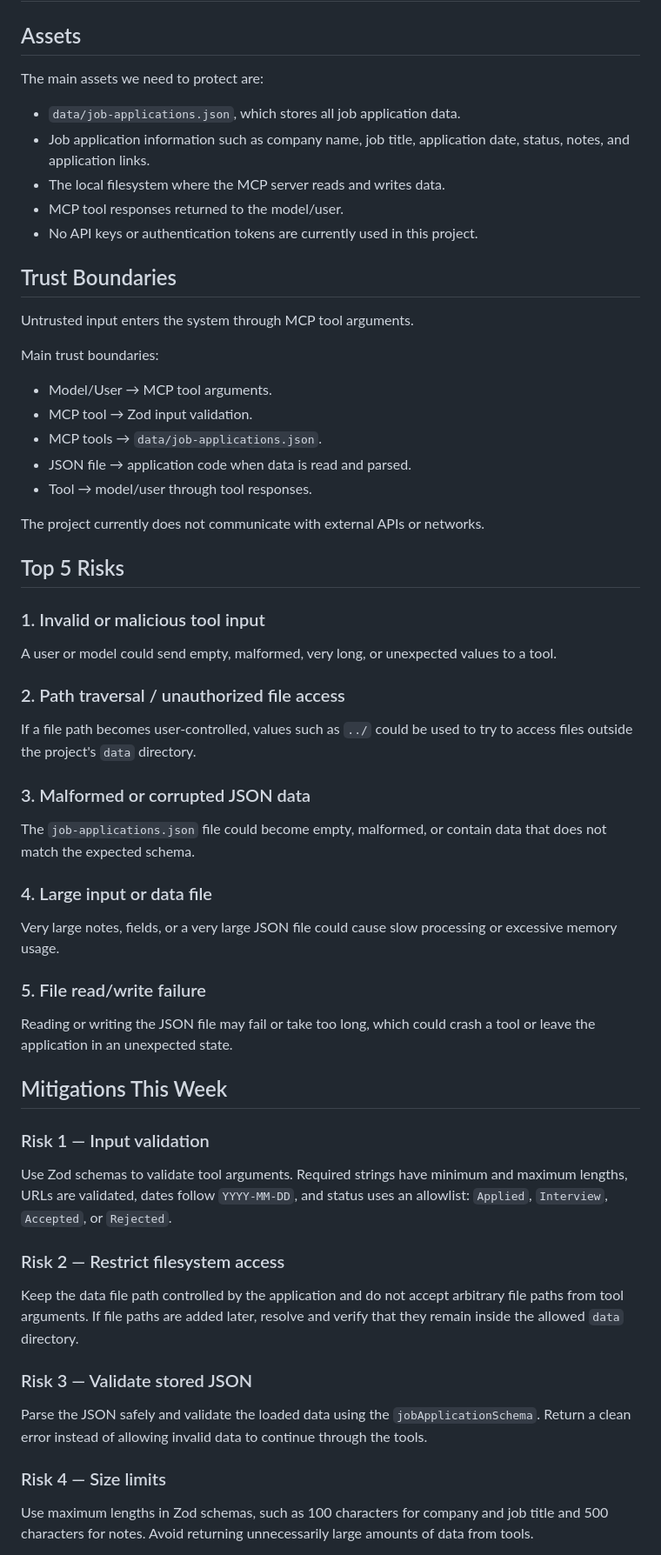
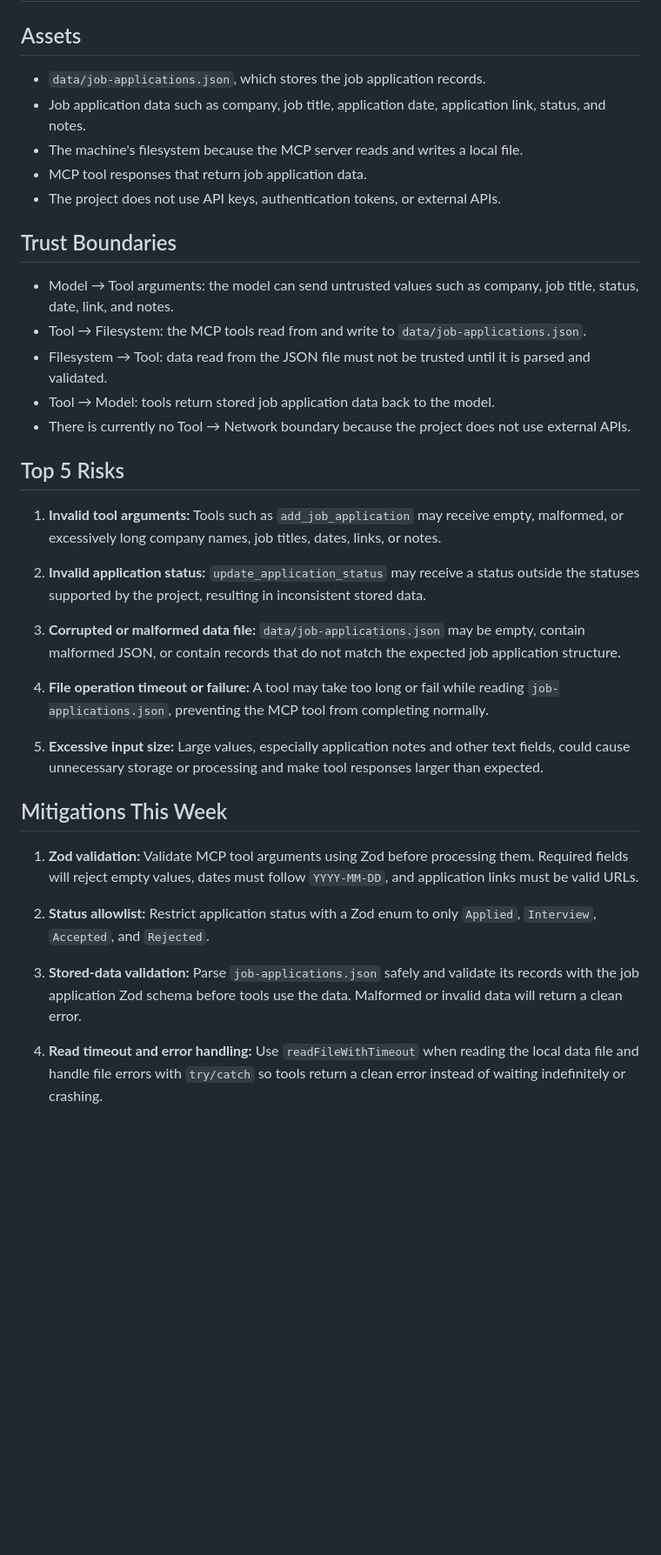
Before and after one commit to RoaM04/Job-Application-Tracker-Project, a Markdown page: docs/threat-model.md, the part around one of its changes. Shown at 87% size. Drawn GitHub-style; blank space fills up the shorter version.

Commit message:
docs:  edit Week 4 threat model

```diff
--- a/docs/threat-model.md
+++ b/docs/threat-model.md
@@ -2,57 +2,39 @@
 
 ## Assets
 
-The main assets we need to protect are:
-
-- `data/job-applications.json`, which stores all job application data.
-- Job application information such as company name, job title, application date, status, notes, and application links.
-- The local filesystem where the MCP server reads and writes data.
-- MCP tool responses returned to the model/user.
-- No API keys or authentication tokens are currently used in this project.
+- `data/job-applications.json`, which stores the job application records.
+- Job application data such as company, job title, application date, application link, status, and notes.
+- The machine's filesystem because the MCP server reads and writes a local file.
+- MCP tool responses that return job application data.
+- The project does not use API keys, authentication tokens, or external APIs.
 
 ## Trust Boundaries
 
-Untrusted input enters the system through MCP tool arguments.
-
-Main trust boundaries:
-
-- Model/User → MCP tool arguments.
-- MCP tool → Zod input validation.
-- MCP tools → `data/job-applications.json`.
-- JSON file → application code when data is read and parsed.
-- Tool → model/user through tool responses.
-
-The project currently does not communicate with external APIs or networks.
+- Model → Tool arguments: the model can send untrusted values such as company, job title, status, date, link, and notes.
+- Tool → Filesystem: the MCP tools read from and write to `data/job-applications.json`.
+- Filesystem → Tool: data read from the JSON file must not be trusted until it is parsed and validated.
+- Tool → Model: tools return stored job application data back to the model.
+- There is currently no Tool → Network boundary because the project does not use external APIs.
 
 ## Top 5 Risks
 
-### 1. Invalid or malicious tool input
-A user or model could send empty, malformed, very long, or unexpected values to a tool.
+1. **Invalid tool arguments:** Tools such as `add_job_application` may receive empty, malformed, or excessively long company names, job titles, dates, links, or notes.
 
-### 2. Path traversal / unauthorized file access
-If a file path becomes user-controlled, values such as `../` could be used to try to access files outside the project's `data` directory.
+2. **Invalid application status:** `update_application_status` may receive a status outside the statuses supported by the project, resulting in inconsistent stored data.
 
-### 3. Malformed or corrupted JSON data
-The `job-applications.json` file could become empty, malformed, or contain data that does not match the expected schema.
+3. **Corrupted or malformed data file:** `data/job-applications.json` may be empty, contain malformed JSON, or contain records that do not match the expected job application structure.
 
-### 4. Large input or data file
-Very large notes, fields, or a very large JSON file could cause slow processing or excessive memory usage.
+4. **File operation timeout or failure:** A tool may take too long or fail while reading `job-applications.json`, preventing the MCP tool from completing normally.
 
-### 5. File read/write failure
-Reading or writing the JSON file may fail or take too long, which could crash a tool or leave the application in an unexpected state.
+5. **Excessive input size:** Large values, especially application notes and other text fields, could cause unnecessary storage or processing and make tool responses larger than expected.
 
 ## Mitigations This Week
 
-### Risk 1 — Input validation
-Use Zod schemas to validate tool arguments. Required strings have minimum and maximum lengths, URLs are validated, dates follow `YYYY-MM-DD`, and status uses an allowlist:
-`Applied`, `Interview`, `Accepted`, or `Rejected`.
+1. **Zod validation:** Validate MCP tool arguments using Zod before processing them. Required fields will reject empty values, dates must follow `YYYY-MM-DD`, and application links must be valid URLs.
 
-### Risk 2 — Restrict filesystem access
-Keep the data file path controlled by the application and do not accept arbitrary file paths from tool arguments. If file paths are added later, resolve and verify that they remain inside the allowed `data` directory.
+2. **Status allowlist:** Restrict application status with a Zod enum to only `Applied`, `Interview`, `Accepted`, and `Rejected`.
 
-### Risk 3 — Validate stored JSON
-Parse the JSON safely and validate the loaded data using the `jobApplicationSchema`. Return a clean error instead of allowing invalid data to continue through the tools.
+3. **Stored-data validation:** Parse `job-applications.json` safely and validate its records with the job application Zod schema before tools use the data. Malformed or invalid data will return a clean error.
 
-### Risk 4 — Size limits
-Use maximum lengths in Zod schemas, such as 100 characters for company and job title and 500 characters for notes. Avoid returning unnecessarily large amounts of data from tools.
+4. **Read timeout and error handling:** Use `readFileWithTimeout` when reading the local data file and handle file errors with `try/catch` so tools return a clean error instead of waiting indefinitely or crashing.
 
```
Also changed, not shown: other parts of docs/threat-model.md (+2 -3 lines).
